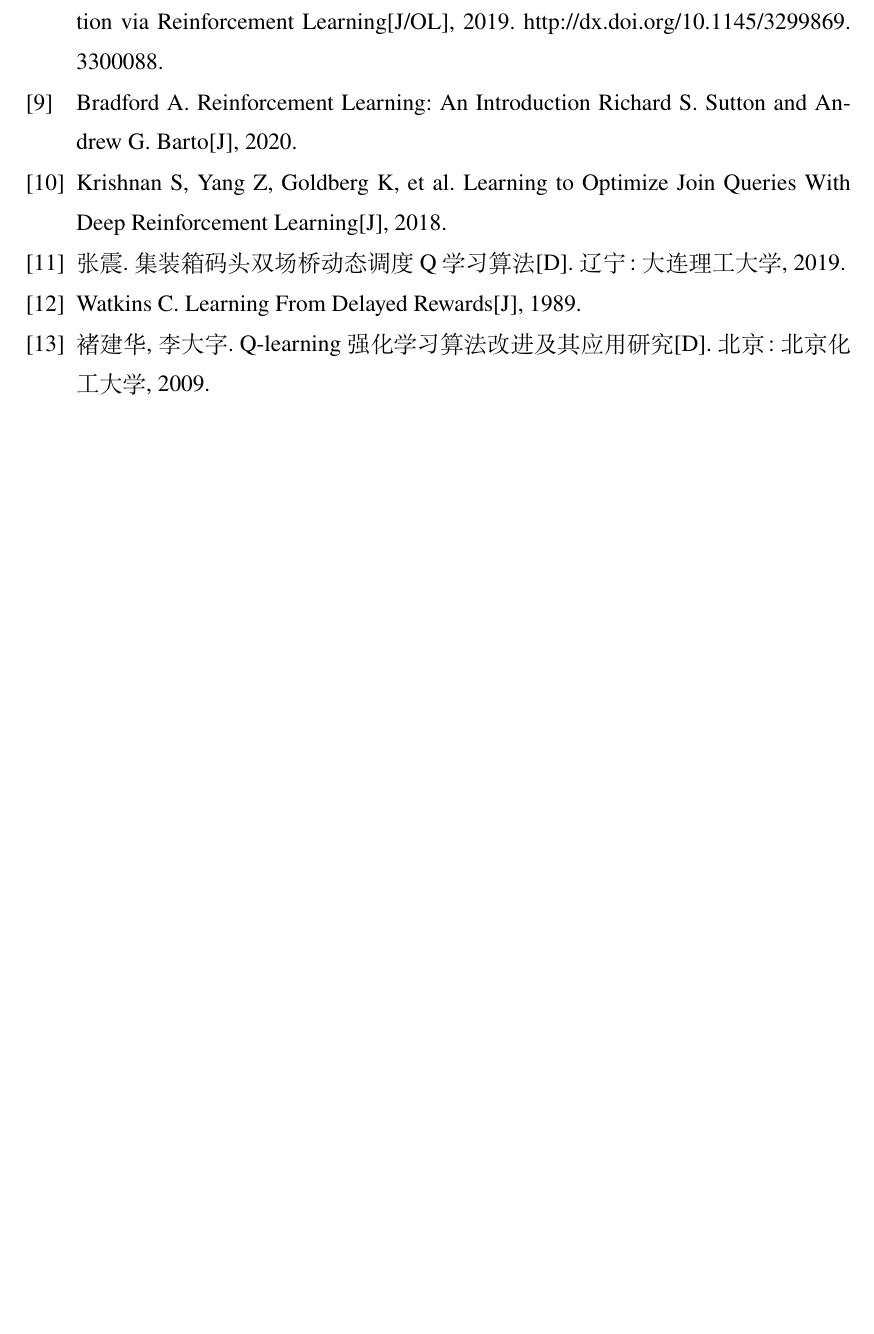
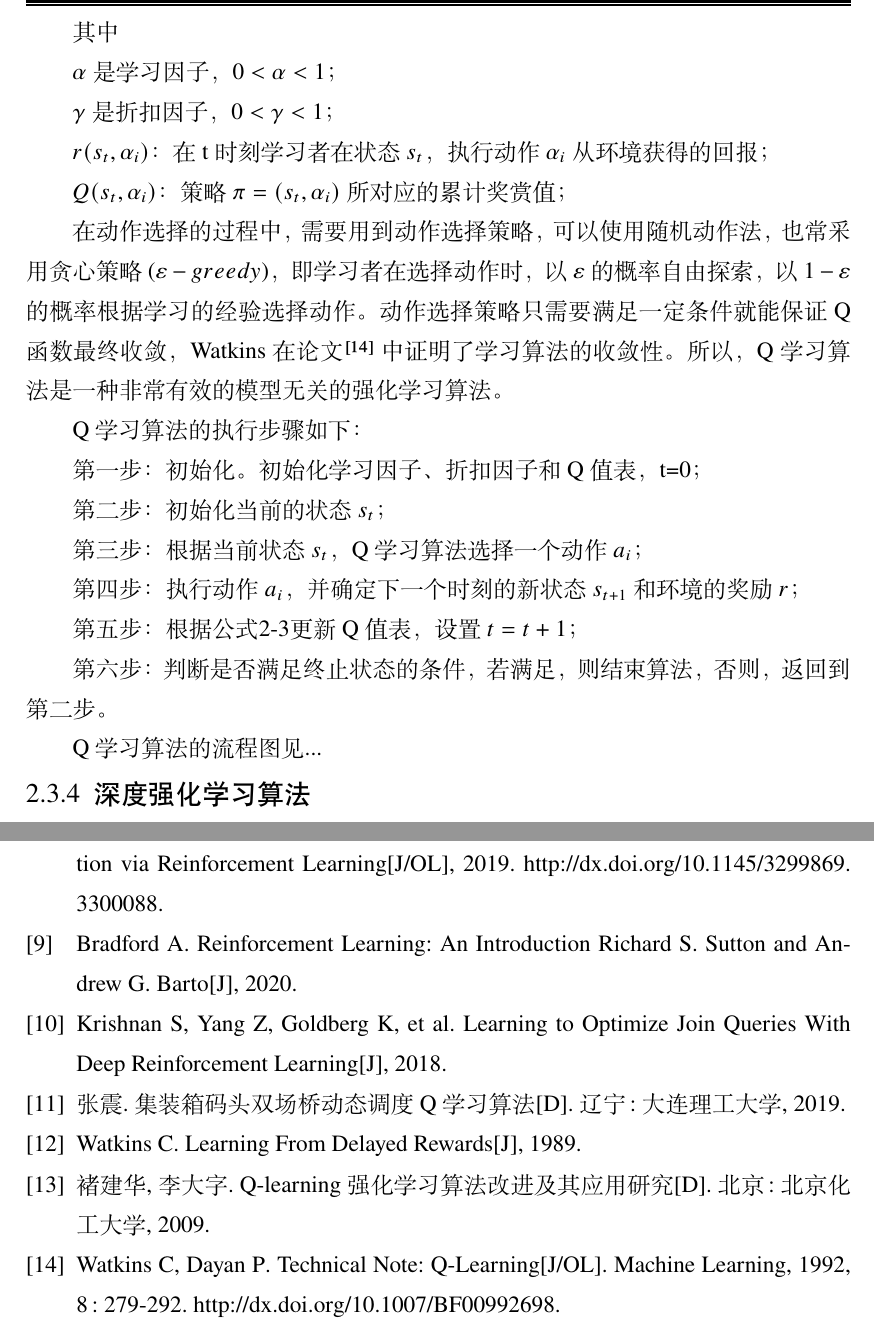
Before and after one commit to Mark-Fenng/UndergraduateThesis, a LaTeX thesis (main.tex, which reads body/introduction.tex): part of page 15 of 17 before the commit and two parts of pages 14 and 16 of 18 after it, the two joined at a grey line, cut at the place of the change, the shorter picture padded with empty space. Compiled offline with XeLaTeX; a missing font is replaced by an installed copy or a similar font.

Commit message:
Finished the Q-learning algorithm part

```diff
--- a/body/introduction.tex
+++ b/body/introduction.tex
@@ -143,6 +143,37 @@ Q值表是所有状态-动作对与其对应的Q值组成的一张二维表，
     Q(s_t,a_i)=(1-\alpha)*Q(s_t,a_i)+\alpha *[r(s_t,a_i)+\gamma *maxQ(s_{t+1},a)]
 \end{equation}
 
+其中
+
+$\alpha$是学习因子，$0<\alpha <1$；
+
+$\gamma$是折扣因子，$0<\gamma <1$；
+
+$r(s_t,\alpha_i)$：在t时刻学习者在状态$s_t$，执行动作$\alpha_i$从环境获得的回报；
+
+$Q(s_t,\alpha_i)$：策略$\pi=(s_t,\alpha_i)$所对应的累计奖赏值；
+
+在动作选择的过程中，需要用到动作选择策略，可以使用随机动作法，也常采用贪心策略($\varepsilon-greedy$)，即学习者在选择动作时，以$\varepsilon$的概率自由探索，以$1-\varepsilon$的概率根据学习的经验选择动作。动作选择策略只需要满足一定条件就能保证Q函数最终收敛，Watkins在论文\cite{QLearning3}中证明了学习算法的收敛性。所以，Q学习算法是一种非常有效的模型无关的强化学习算法。
+
+Q学习算法的执行步骤如下：
+
+第一步：初始化。初始化学习因子、折扣因子和Q值表，t=0；
+
+第二步：初始化当前的状态$s_t$；
+
+第三步：根据当前状态$s_t$，Q学习算法选择一个动作$a_i$；
+
+第四步：执行动作$a_i$，并确定下一个时刻的新状态$s_{t+1}$和环境的奖励$r$；
+
+第五步：根据公式\ref{QValue}更新Q值表，设置$t = t+1$；
+
+第六步：判断是否满足终止状态的条件，若满足，则结束算法，否则，返回到第二步。
+
+Q学习算法的流程图见...
+
+\subsection{深度强化学习算法}[DQN]
+
+
 % Local Variables:
 % TeX-master: "../main"
 % TeX-engine: xetex
```
Also changed, not shown: reference.bib (+11 -0 lines).
